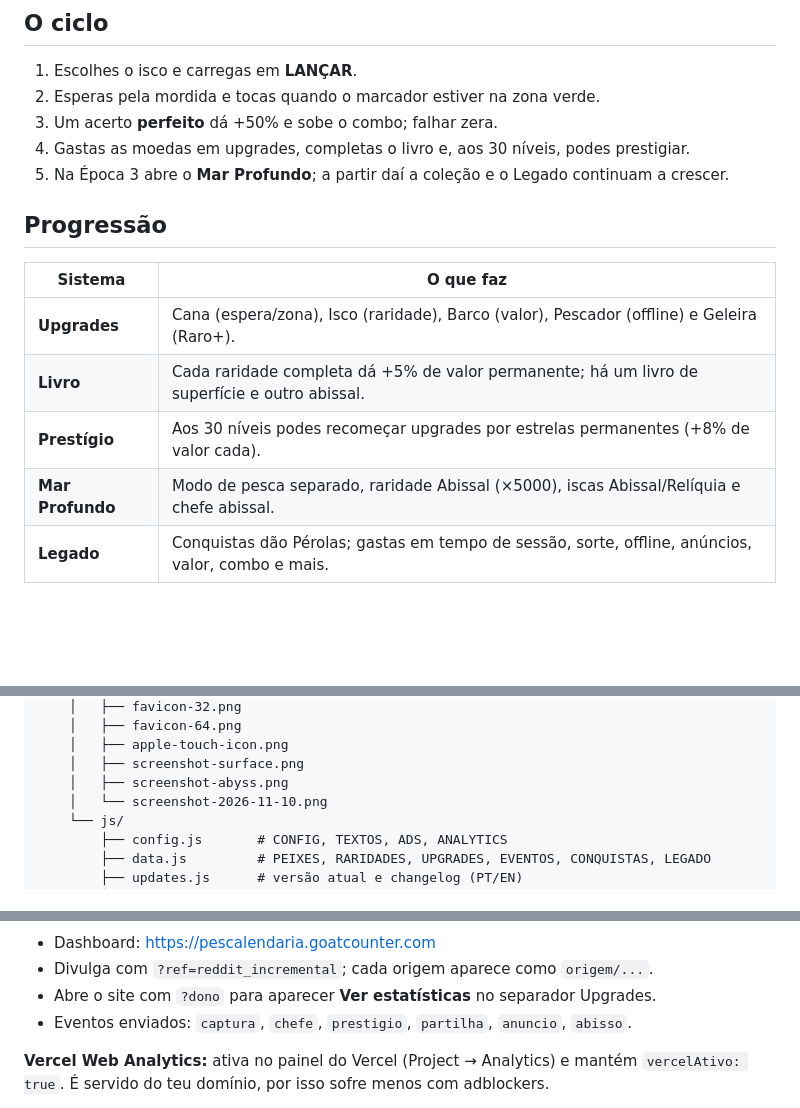
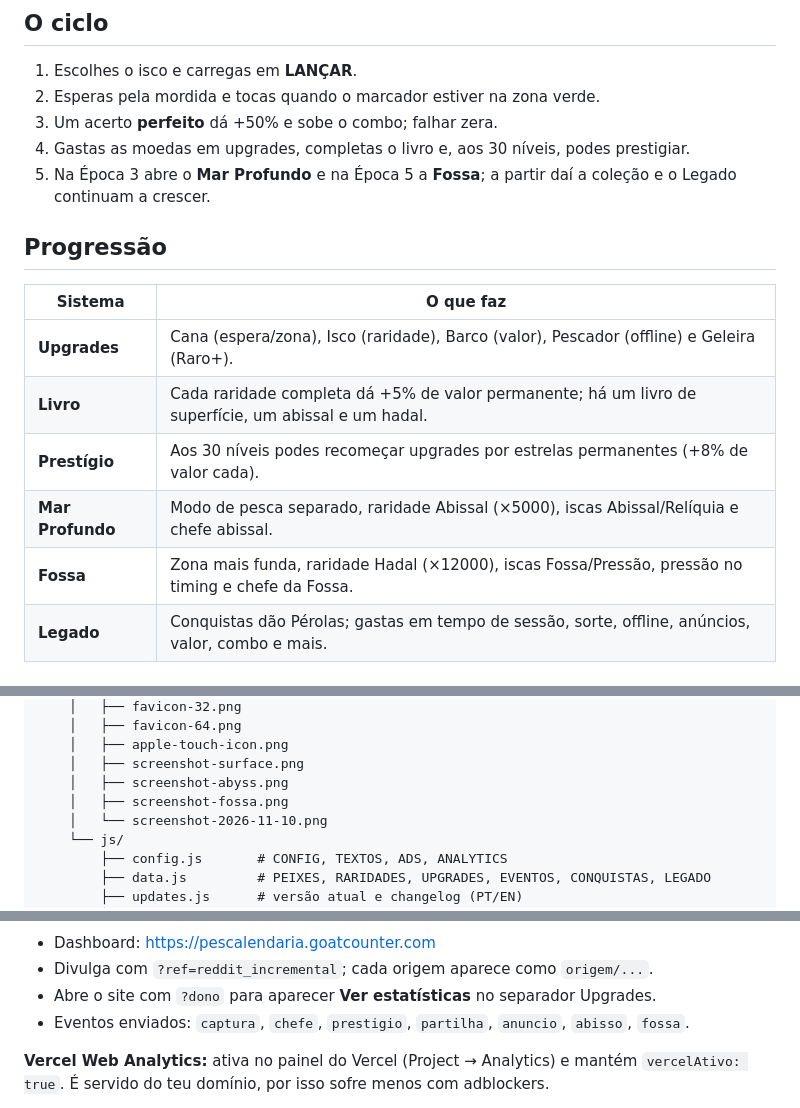
Before and after one commit to gabrielmaria/pesca-lendaria, a Markdown page: README.md, 3 parts joined by grey strips. Rendered like a GitHub page; folded sections open; blank space fills up the shorter version.

```diff
--- a/README.md
+++ b/README.md
@@ -56,16 +57,17 @@ Também podes publicar diretamente no **Vercel** ou no **GitHub Pages** (ver [Pu
 2. Esperas pela mordida e tocas quando o marcador estiver na zona verde.
 3. Um acerto **perfeito** dá +50% e sobe o combo; falhar zera.
 4. Gastas as moedas em upgrades, completas o livro e, aos 30 níveis, podes prestigiar.
-5. Na Época 3 abre o **Mar Profundo**; a partir daí a coleção e o Legado continuam a crescer.
+5. Na Época 3 abre o **Mar Profundo** e na Época 5 a **Fossa**; a partir daí a coleção e o Legado continuam a crescer.
 
 ## Progressão
 
 | Sistema | O que faz |
 |---|---|
 | **Upgrades** | Cana (espera/zona), Isco (raridade), Barco (valor), Pescador (offline) e Geleira (Raro+). |
-| **Livro** | Cada raridade completa dá +5% de valor permanente; há um livro de superfície e outro abissal. |
+| **Livro** | Cada raridade completa dá +5% de valor permanente; há um livro de superfície, um abissal e um hadal. |
 | **Prestígio** | Aos 30 níveis podes recomeçar upgrades por estrelas permanentes (+8% de valor cada). |
 | **Mar Profundo** | Modo de pesca separado, raridade Abissal (×5000), iscas Abissal/Relíquia e chefe abissal. |
+| **Fossa** | Zona mais funda, raridade Hadal (×12000), iscas Fossa/Pressão, pressão no timing e chefe da Fossa. |
 | **Legado** | Conquistas dão Pérolas; gastas em tempo de sessão, sorte, offline, anúncios, valor, combo e mais. |
 
 ## Capturas
@@ -106,6 +108,7 @@ Também podes publicar diretamente no **Vercel** ou no **GitHub Pages** (ver [Pu
     │   ├── apple-touch-icon.png
     │   ├── screenshot-surface.png
     │   ├── screenshot-abyss.png
+    │   ├── screenshot-fossa.png
     │   └── screenshot-2026-11-10.png
     └── js/
         ├── config.js       # CONFIG, TEXTOS, ADS, ANALYTICS
@@ -200,7 +204,7 @@ const ANALYTICS = {
 - Dashboard: <https://pescalendaria.goatcounter.com>
 - Divulga com `?ref=reddit_incremental`; cada origem aparece como `origem/...`.
 - Abre o site com `?dono` para aparecer **Ver estatísticas** no separador Upgrades.
-- Eventos enviados: `captura`, `chefe`, `prestigio`, `partilha`, `anuncio`, `abisso`.
+- Eventos enviados: `captura`, `chefe`, `prestigio`, `partilha`, `anuncio`, `abisso`, `fossa`.
 
 **Vercel Web Analytics:** ativa no painel do Vercel (Project → Analytics) e mantém `vercelAtivo: true`. É servido do teu domínio, por isso sofre menos com adblockers.
 
```
Also changed, not shown: other parts of README.md (+9 -7 lines), ROADMAP.md (+4 -2 lines), assets/img/screenshot-fossa.png (added), 9 other files.
